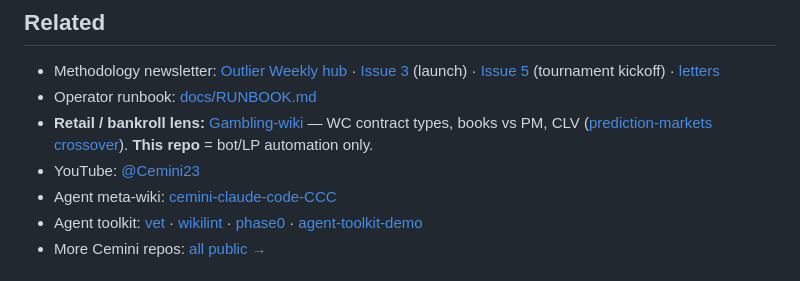
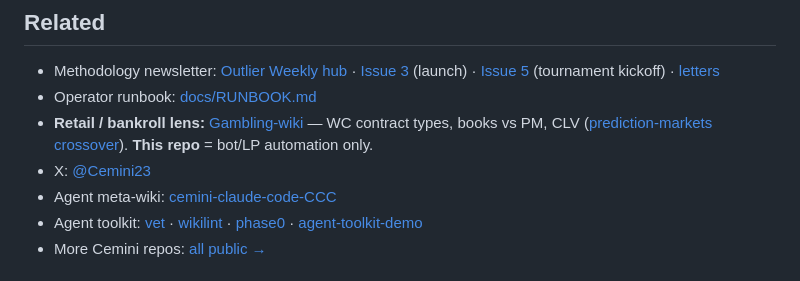
Before and after one commit to cemini23/world-cup-bot, a Markdown page: README.md, the part around the change. Rendered like a GitHub page.

Commit message:
Link the X account in the support block and drop the YouTube line.
The YouTube channel is not used, so it should not appear in support material. Where a block already listed X, the YouTube line is dropped rather than duplicated.

Co-Authored-By: Claude Haiku 4.5 <noreply@anthropic.com>

```diff
--- a/README.md
+++ b/README.md
@@ -190,7 +190,7 @@ See [SETUP.md](SETUP.md) for environment variables and geoblock notes. **Contrib
 - Methodology newsletter: [Outlier Weekly hub](https://outlierweekly.com/prediction-market-lp-bot/) · [Issue 3](https://outlierweekly.substack.com/p/i-open-sourced-the-world-cup-lp-bot) (launch) · [Issue 5](https://outlierweekly.substack.com) (tournament kickoff) · [letters](https://outlierweekly.substack.com)
 - Operator runbook: [docs/RUNBOOK.md](docs/RUNBOOK.md)
 - **Retail / bankroll lens:** [Gambling-wiki](https://github.com/cemini23/Gambling-wiki) — WC contract types, books vs PM, CLV ([prediction-markets crossover](https://github.com/cemini23/Gambling-wiki/blob/main/wiki/concepts/prediction-markets-crossover.md)). **This repo** = bot/LP automation only.
-- YouTube: [@Cemini23](https://www.youtube.com/@Cemini23)
+- X: [@Cemini23](https://x.com/Cemini23)
 - Agent meta-wiki: [cemini-claude-code-CCC](https://github.com/cemini23/cemini-claude-code-CCC)
 - Agent toolkit: [vet](https://github.com/cemini23/vet) · [wikilint](https://github.com/cemini23/wikilint) · [phase0](https://github.com/cemini23/phase0) · [agent-toolkit-demo](https://github.com/cemini23/agent-toolkit-demo)
 - More Cemini repos: [all public →](https://github.com/orgs/cemini23/repositories?q=visibility%3Apublic)
```
